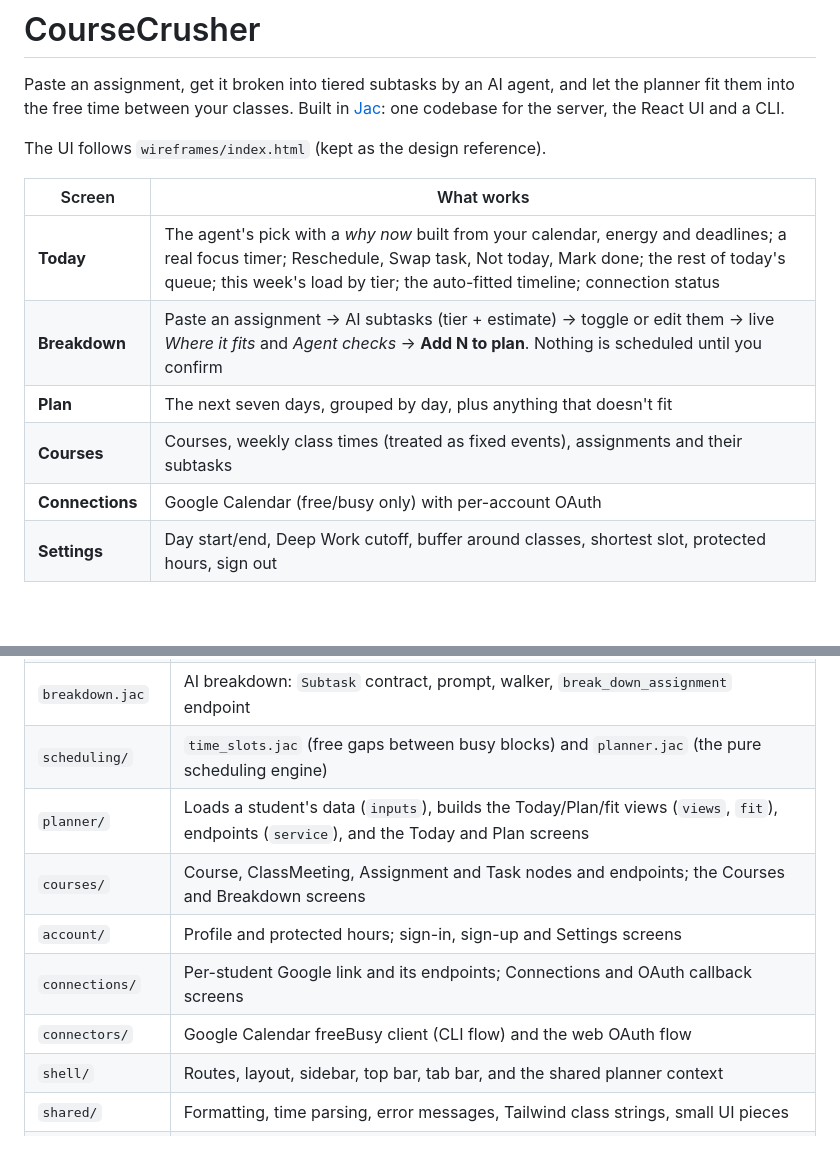
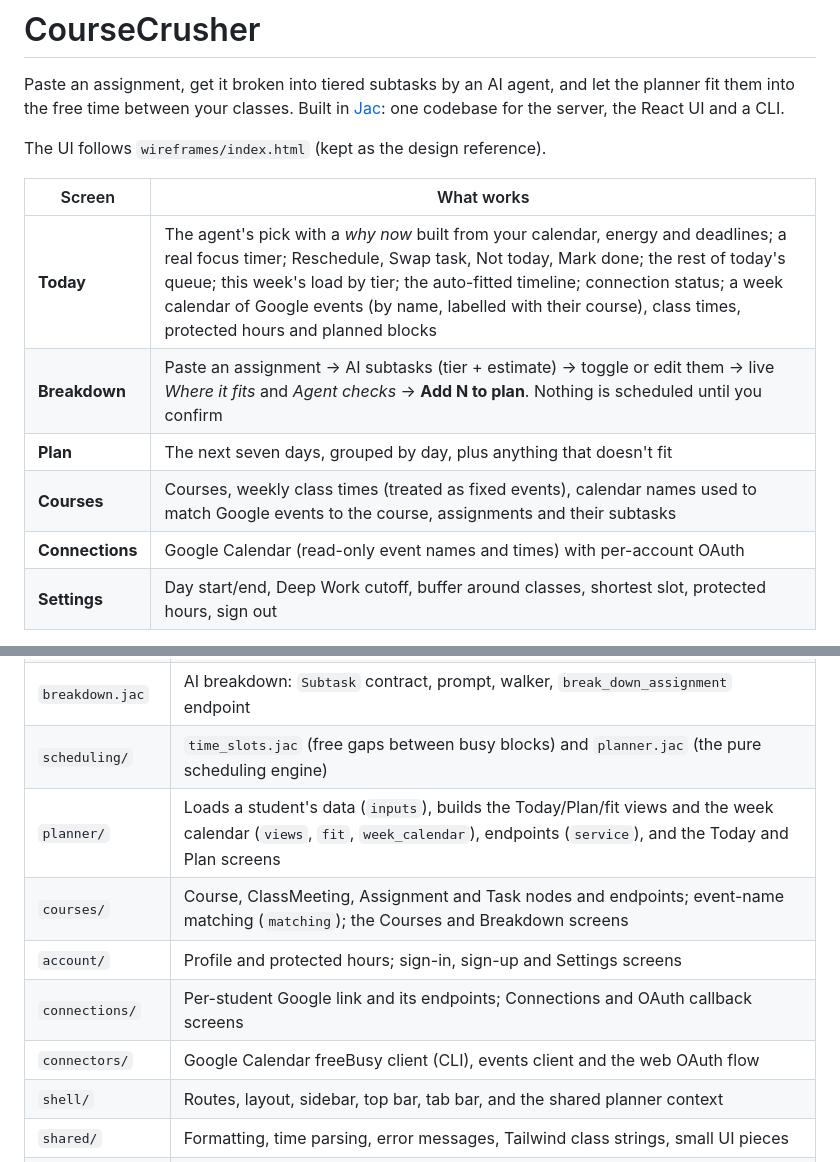
Before and after one commit to LeoIntelisano/course-crusher, a Markdown page: README.md, 2 parts joined by grey strips. Drawn GitHub-style; blank space fills up the shorter version.

Commit message:
docs: describe event names, course matching and the calendar

```diff
--- a/README.md
+++ b/README.md
@@ -8,11 +8,11 @@ The UI follows `wireframes/index.html` (kept as the design reference).
 
 | Screen | What works |
 |---|---|
-| **Today** | The agent's pick with a *why now* built from your calendar, energy and deadlines; a real focus timer; Reschedule, Swap task, Not today, Mark done; the rest of today's queue; this week's load by tier; the auto-fitted timeline; connection status |
+| **Today** | The agent's pick with a *why now* built from your calendar, energy and deadlines; a real focus timer; Reschedule, Swap task, Not today, Mark done; the rest of today's queue; this week's load by tier; the auto-fitted timeline; connection status; a week calendar of Google events (by name, labelled with their course), class times, protected hours and planned blocks |
 | **Breakdown** | Paste an assignment → AI subtasks (tier + estimate) → toggle or edit them → live *Where it fits* and *Agent checks* → **Add N to plan**. Nothing is scheduled until you confirm |
 | **Plan** | The next seven days, grouped by day, plus anything that doesn't fit |
-| **Courses** | Courses, weekly class times (treated as fixed events), assignments and their subtasks |
-| **Connections** | Google Calendar (free/busy only) with per-account OAuth |
+| **Courses** | Courses, weekly class times (treated as fixed events), calendar names used to match Google events to the course, assignments and their subtasks |
+| **Connections** | Google Calendar (read-only event names and times) with per-account OAuth |
 | **Settings** | Day start/end, Deep Work cutoff, buffer around classes, shortest slot, protected hours, sign out |
 
 Every endpoint requires sign-in, and each student's data lives on their own graph root.
@@ -119,11 +119,11 @@ Folders hold a feature's server and client code side by side.
 | `main.jac` | CLI entry (`free-slots`) |
 | `breakdown.jac` | AI breakdown: `Subtask` contract, prompt, walker, `break_down_assignment` endpoint |
 | `scheduling/` | `time_slots.jac` (free gaps between busy blocks) and `planner.jac` (the pure scheduling engine) |
-| `planner/` | Loads a student's data (`inputs`), builds the Today/Plan/fit views (`views`, `fit`), endpoints (`service`), and the Today and Plan screens |
-| `courses/` | Course, ClassMeeting, Assignment and Task nodes and endpoints; the Courses and Breakdown screens |
+| `planner/` | Loads a student's data (`inputs`), builds the Today/Plan/fit views and the week calendar (`views`, `fit`, `week_calendar`), endpoints (`service`), and the Today and Plan screens |
+| `courses/` | Course, ClassMeeting, Assignment and Task nodes and endpoints; event-name matching (`matching`); the Courses and Breakdown screens |
 | `account/` | Profile and protected hours; sign-in, sign-up and Settings screens |
 | `connections/` | Per-student Google link and its endpoints; Connections and OAuth callback screens |
-| `connectors/` | Google Calendar freeBusy client (CLI flow) and the web OAuth flow |
+| `connectors/` | Google Calendar freeBusy client (CLI), events client and the web OAuth flow |
 | `shell/` | Routes, layout, sidebar, top bar, tab bar, and the shared planner context |
 | `shared/` | Formatting, time parsing, error messages, Tailwind class strings, small UI pieces |
 | `styles/app.css` | Tailwind v4 with the wireframe's design tokens |
```
Also changed, not shown: docs/connectors/google-calendar.md (+20 -0 lines).
